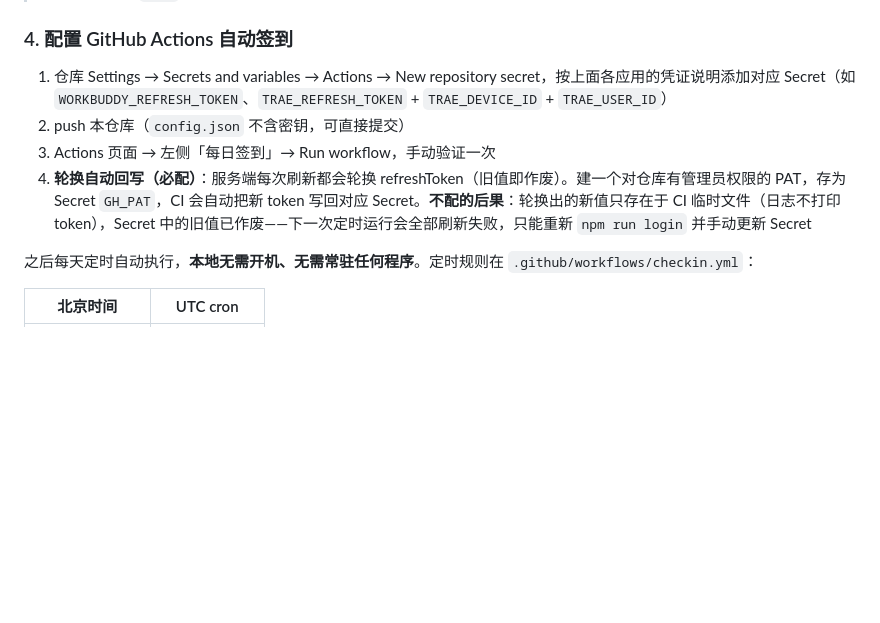
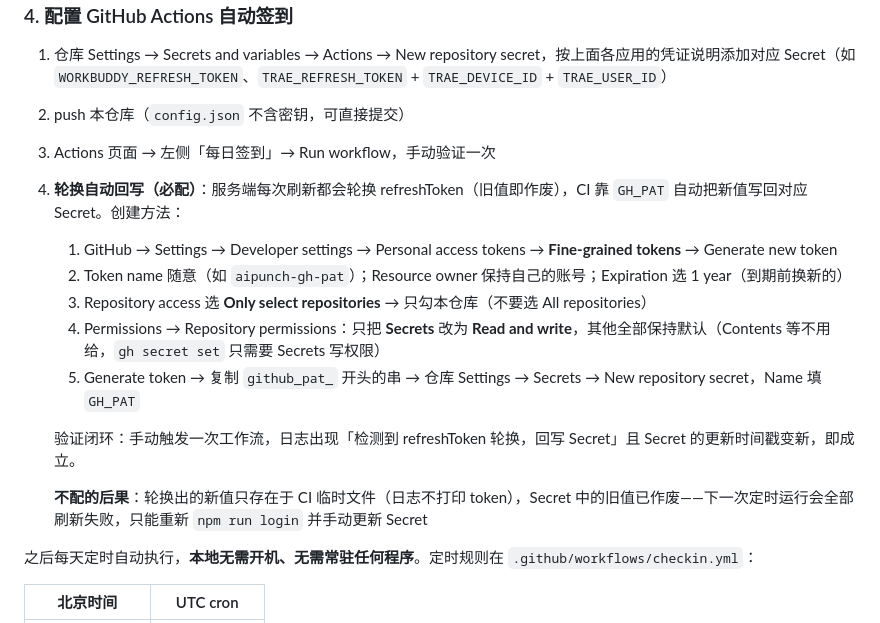
Before and after one commit to clzwqoii/aipunch, a Markdown page: README.md, the part around the change. GitHub-like rendering; blank space fills up the shorter version.

Commit message:
docs: GH_PAT 创建流程写入 README（fine-grained PAT 五项填写 + 闭环验证方法）

```diff
--- a/README.md
+++ b/README.md
@@ -101,7 +101,16 @@ npm run checkin   # 立即签到
 1. 仓库 Settings → Secrets and variables → Actions → New repository secret，按上面各应用的凭证说明添加对应 Secret（如 `WORKBUDDY_REFRESH_TOKEN`、`TRAE_REFRESH_TOKEN` + `TRAE_DEVICE_ID` + `TRAE_USER_ID`）
 2. push 本仓库（`config.json` 不含密钥，可直接提交）
 3. Actions 页面 → 左侧「每日签到」→ Run workflow，手动验证一次
-4. **轮换自动回写（必配）**：服务端每次刷新都会轮换 refreshToken（旧值即作废）。建一个对仓库有管理员权限的 PAT，存为 Secret `GH_PAT`，CI 会自动把新 token 写回对应 Secret。**不配的后果**：轮换出的新值只存在于 CI 临时文件（日志不打印 token），Secret 中的旧值已作废——下一次定时运行会全部刷新失败，只能重新 `npm run login` 并手动更新 Secret
+4. **轮换自动回写（必配）**：服务端每次刷新都会轮换 refreshToken（旧值即作废），CI 靠 `GH_PAT` 自动把新值写回对应 Secret。创建方法：
+   1. GitHub → Settings → Developer settings → Personal access tokens → **Fine-grained tokens** → Generate new token
+   2. Token name 随意（如 `aipunch-gh-pat`）；Resource owner 保持自己的账号；Expiration 选 1 year（到期前换新的）
+   3. Repository access 选 **Only select repositories** → 只勾本仓库（不要选 All repositories）
+   4. Permissions → Repository permissions：只把 **Secrets** 改为 **Read and write**，其他全部保持默认（Contents 等不用给，`gh secret set` 只需要 Secrets 写权限）
+   5. Generate token → 复制 `github_pat_` 开头的串 → 仓库 Settings → Secrets → New repository secret，Name 填 `GH_PAT`
+
+   验证闭环：手动触发一次工作流，日志出现「检测到 refreshToken 轮换，回写 Secret」且 Secret 的更新时间戳变新，即成立。
+
+   **不配的后果**：轮换出的新值只存在于 CI 临时文件（日志不打印 token），Secret 中的旧值已作废——下一次定时运行会全部刷新失败，只能重新 `npm run login` 并手动更新 Secret
 
 之后每天定时自动执行，**本地无需开机、无需常驻任何程序**。定时规则在 `.github/workflows/checkin.yml`：
 
```
